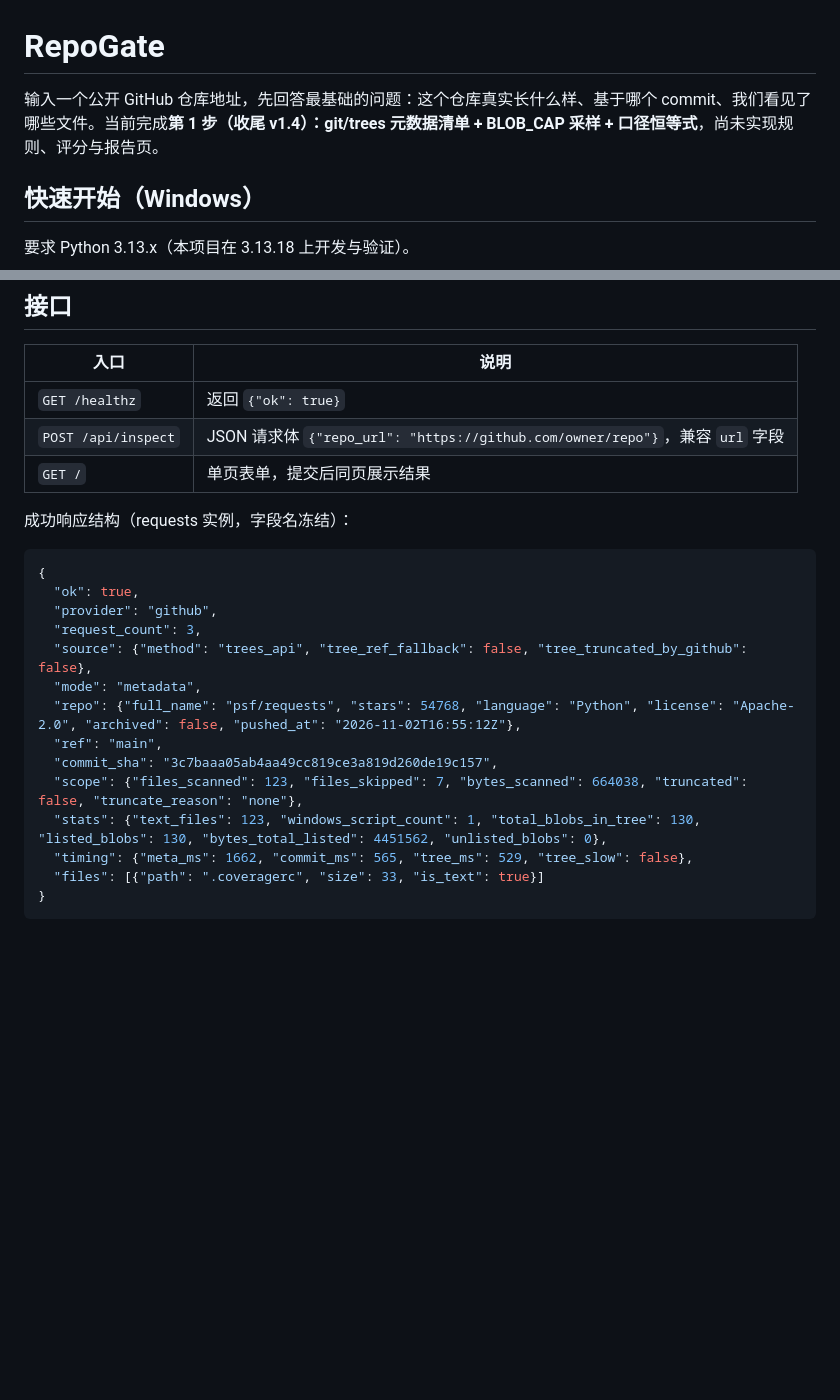
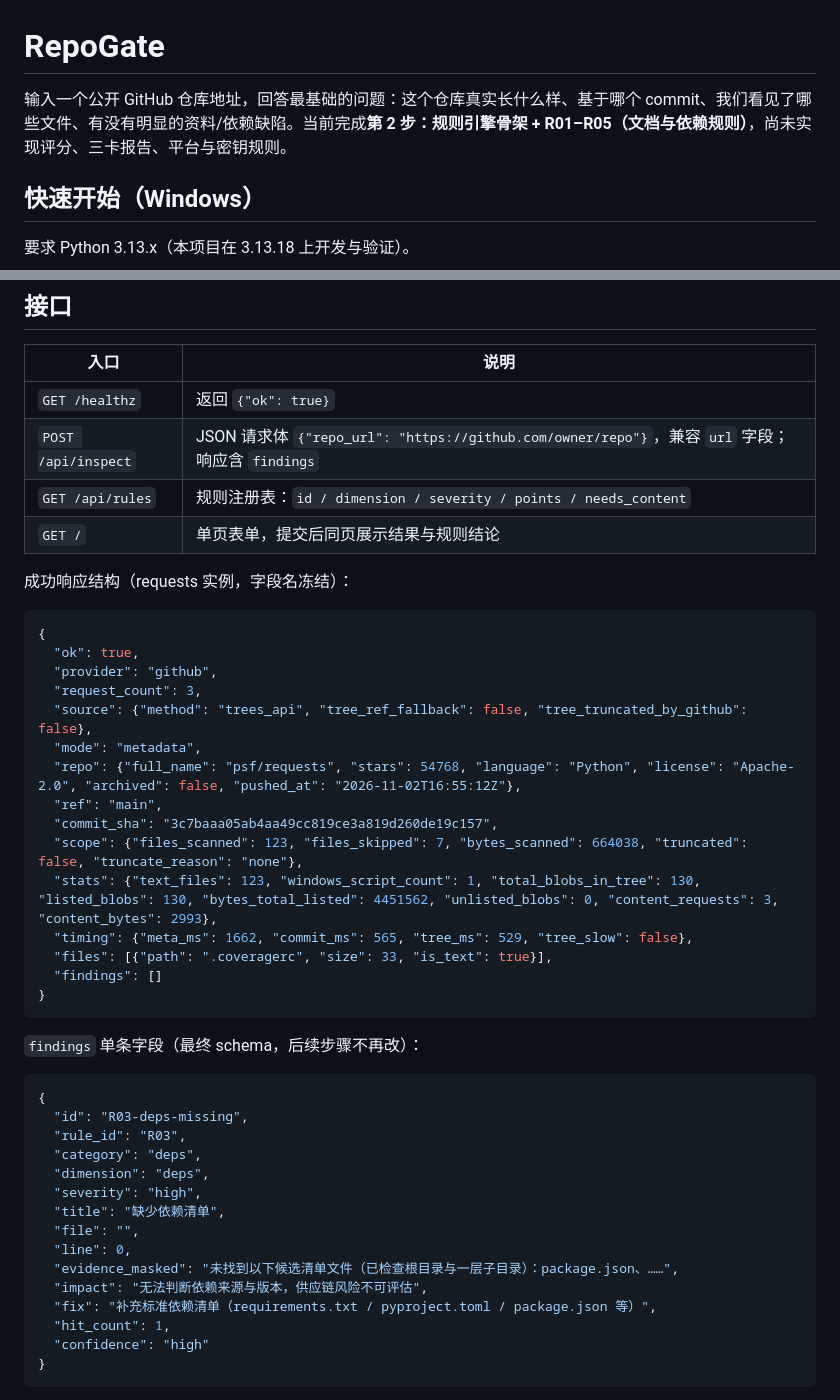
Before and after one commit to klxlx/repogate, a Markdown page: README.md, 2 parts joined by grey strips. GitHub-like rendering; blank space fills up the shorter version.

Commit message:
feat: 规则引擎骨架与 R01–R05 文档/依赖规则（第2步）

````diff
--- a/README.md
+++ b/README.md
@@ -1,6 +1,6 @@
 # RepoGate
 
-输入一个公开 GitHub 仓库地址，先回答最基础的问题：这个仓库真实长什么样、基于哪个 commit、我们看见了哪些文件。当前完成**第 1 步（收尾 v1.4）：git/trees 元数据清单 + BLOB_CAP 采样 + 口径恒等式**，尚未实现规则、评分与报告页。
+输入一个公开 GitHub 仓库地址，回答最基础的问题：这个仓库真实长什么样、基于哪个 commit、我们看见了哪些文件、有没有明显的资料/依赖缺陷。当前完成**第 2 步：规则引擎骨架 + R01–R05（文档与依赖规则）**，尚未实现评分、三卡报告、平台与密钥规则。
 
 ## 快速开始（Windows）
 
@@ -27,8 +27,9 @@ python3.13 -m venv .venv
 | 入口 | 说明 |
 |---|---|
 | `GET /healthz` | 返回 `{"ok": true}` |
-| `POST /api/inspect` | JSON 请求体 `{"repo_url": "https://github.com/owner/repo"}`，兼容 `url` 字段 |
-| `GET /` | 单页表单，提交后同页展示结果 |
+| `POST /api/inspect` | JSON 请求体 `{"repo_url": "https://github.com/owner/repo"}`，兼容 `url` 字段；响应含 `findings` |
+| `GET /api/rules` | 规则注册表：`id / dimension / severity / points / needs_content` |
+| `GET /` | 单页表单，提交后同页展示结果与规则结论 |
 
 成功响应结构（requests 实例，字段名冻结）：
 
@@ -43,9 +44,30 @@ python3.13 -m venv .venv
   "ref": "main",
   "commit_sha": "3c7baaa05ab4aa49cc819ce3a819d260de19c157",
   "scope": {"files_scanned": 123, "files_skipped": 7, "bytes_scanned": 664038, "truncated": false, "truncate_reason": "none"},
-  "stats": {"text_files": 123, "windows_script_count": 1, "total_blobs_in_tree": 130, "listed_blobs": 130, "bytes_total_listed": 4451562, "unlisted_blobs": 0},
+  "stats": {"text_files": 123, "windows_script_count": 1, "total_blobs_in_tree": 130, "listed_blobs": 130, "bytes_total_listed": 4451562, "unlisted_blobs": 0, "content_requests": 3, "content_bytes": 2993},
   "timing": {"meta_ms": 1662, "commit_ms": 565, "tree_ms": 529, "tree_slow": false},
-  "files": [{"path": ".coveragerc", "size": 33, "is_text": true}]
+  "files": [{"path": ".coveragerc", "size": 33, "is_text": true}],
+  "findings": []
+}
+```
+
+`findings` 单条字段（最终 schema，后续步骤不再改）：
+
+```json
+{
+  "id": "R03-deps-missing",
+  "rule_id": "R03",
+  "category": "deps",
+  "dimension": "deps",
+  "severity": "high",
+  "title": "缺少依赖清单",
+  "file": "",
+  "line": 0,
+  "evidence_masked": "未找到以下候选清单文件（已检查根目录与一层子目录）：package.json、……",
+  "impact": "无法判断依赖来源与版本，供应链风险不可评估",
+  "fix": "补充标准依赖清单（requirements.txt / pyproject.toml / package.json 等）",
+  "hit_count": 1,
+  "confidence": "high"
 }
 ```
 
````
Also changed, not shown: other parts of README.md (+28 -3 lines), docs/screenshot-home.png, 17 other files.
